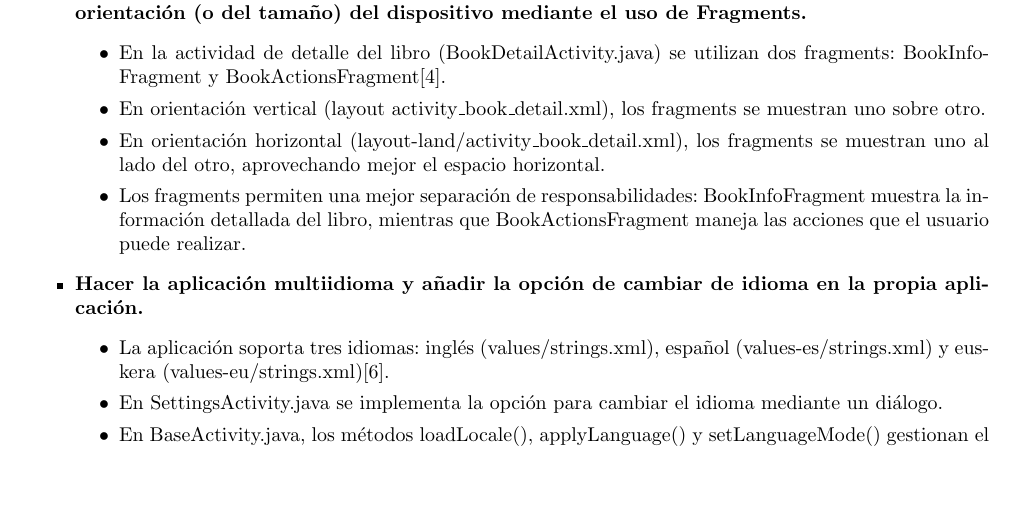
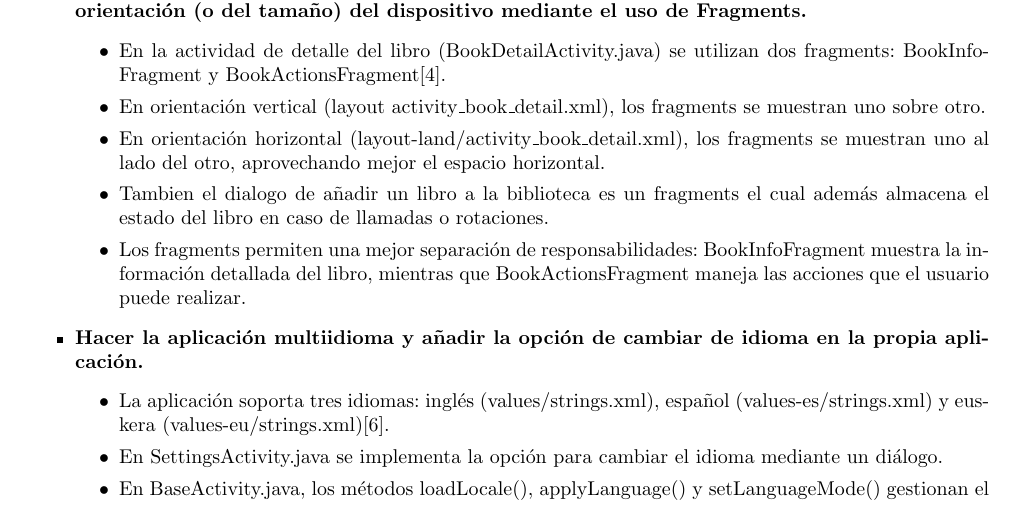
Before and after one commit to Xabierland/DAS-Proyecto, a LaTeX document (Documentation/memoria.tex): part of page 7 of 25, cut so that both start at the same text, the shorter picture padded with empty space. Compiled offline with pdfLaTeX.

Commit message:
Actualizar documentación sobre el diálogo de añadir un libro a la biblioteca y su implementación como fragmento.

```diff
--- a/Documentation/memoria.tex
+++ b/Documentation/memoria.tex
@@ -175,6 +175,7 @@
           \item En la actividad de detalle del libro (BookDetailActivity.java) se utilizan dos fragments: BookInfoFragment y BookActionsFragment\cite{android_fragments}.
           \item En orientación vertical (layout activity\_book\_detail.xml), los fragments se muestran uno sobre otro.
           \item En orientación horizontal (layout-land/activity\_book\_detail.xml), los fragments se muestran uno al lado del otro, aprovechando mejor el espacio horizontal.
+          \item Tambien el dialogo de añadir un libro a la biblioteca es un fragments el cual además almacena el estado del libro en caso de llamadas o rotaciones.
           \item Los fragments permiten una mejor separación de responsabilidades: BookInfoFragment muestra la información detallada del libro, mientras que BookActionsFragment maneja las acciones que el usuario puede realizar.
         \end{itemize}
         \item \textbf{Hacer la aplicación multiidioma y añadir la opción de cambiar de idioma en la propia aplicación.}
```
Also changed, not shown: Documentation/memoria.pdf.
